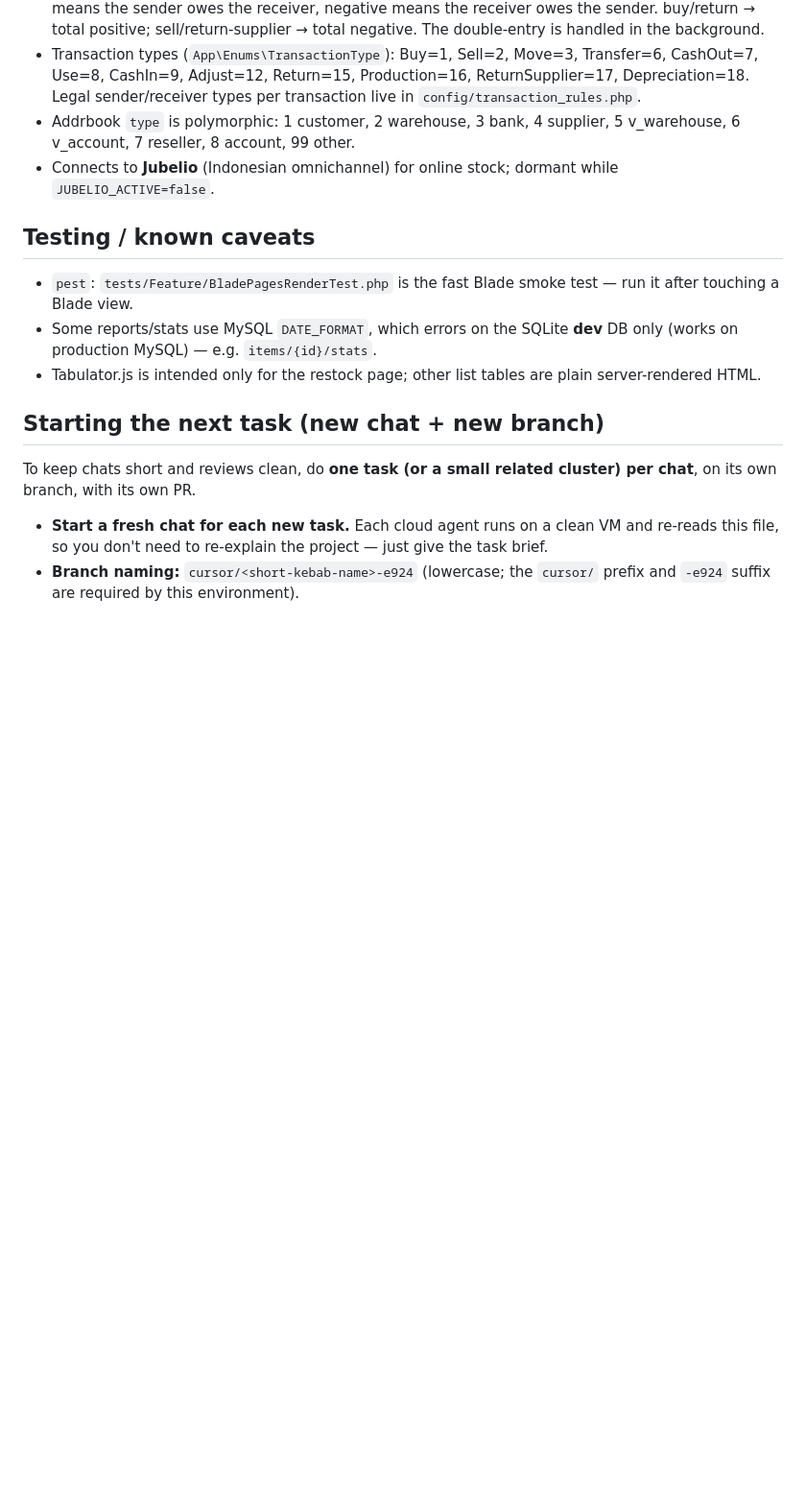
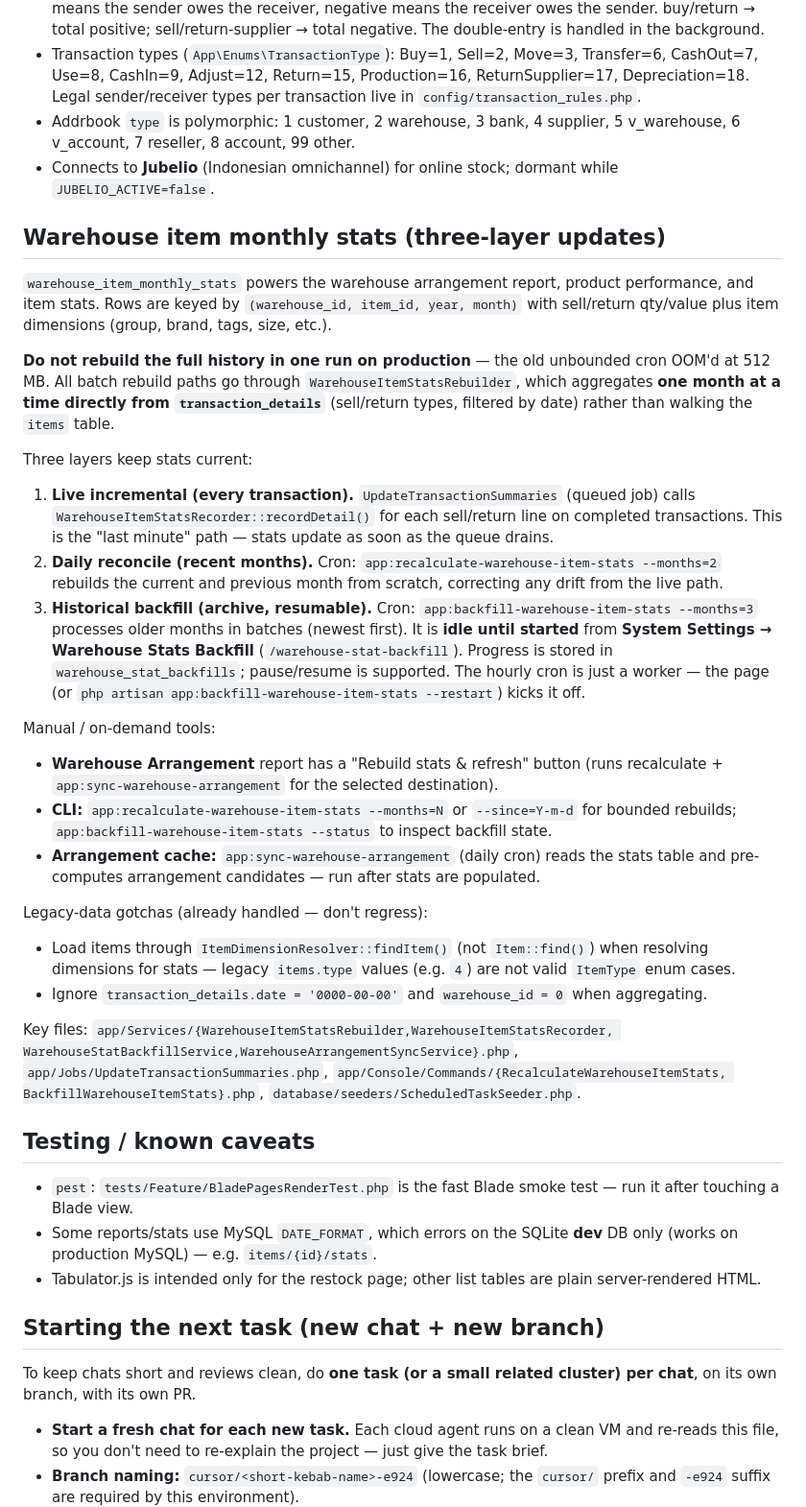
Before and after one commit to ariantog/aria, a Markdown page: AGENTS.md, the part around the change. Shown at 96% size. Rendered like a GitHub page; blank space fills up the shorter version.

Commit message:
Document three-layer warehouse item stats update strategy in AGENTS.md
Co-authored-by: ariantog <ariantog@users.noreply.github.com>

```diff
--- a/AGENTS.md
+++ b/AGENTS.md
@@ -84,6 +84,50 @@ Already-fixed gotchas — don't reintroduce them:
   6 v_account, 7 reseller, 8 account, 99 other.
 - Connects to **Jubelio** (Indonesian omnichannel) for online stock; dormant while `JUBELIO_ACTIVE=false`.
 
+## Warehouse item monthly stats (three-layer updates)
+
+`warehouse_item_monthly_stats` powers the warehouse arrangement report, product performance, and
+item stats. Rows are keyed by `(warehouse_id, item_id, year, month)` with sell/return qty/value
+plus item dimensions (group, brand, tags, size, etc.).
+
+**Do not rebuild the full history in one run on production** — the old unbounded cron OOM'd at
+512 MB. All batch rebuild paths go through `WarehouseItemStatsRebuilder`, which aggregates **one
+month at a time directly from `transaction_details`** (sell/return types, filtered by date) rather
+than walking the `items` table.
+
+Three layers keep stats current:
+
+1. **Live incremental (every transaction).** `UpdateTransactionSummaries` (queued job) calls
+   `WarehouseItemStatsRecorder::recordDetail()` for each sell/return line on completed
+   transactions. This is the "last minute" path — stats update as soon as the queue drains.
+2. **Daily reconcile (recent months).** Cron: `app:recalculate-warehouse-item-stats --months=2`
+   rebuilds the current and previous month from scratch, correcting any drift from the live path.
+3. **Historical backfill (archive, resumable).** Cron: `app:backfill-warehouse-item-stats --months=3`
+   processes older months in batches (newest first). It is **idle until started** from **System
+   Settings → Warehouse Stats Backfill** (`/warehouse-stat-backfill`). Progress is stored in
+   `warehouse_stat_backfills`; pause/resume is supported. The hourly cron is just a worker — the
+   page (or `php artisan app:backfill-warehouse-item-stats --restart`) kicks it off.
+
+Manual / on-demand tools:
+
+- **Warehouse Arrangement** report has a "Rebuild stats & refresh" button (runs recalculate +
+  `app:sync-warehouse-arrangement` for the selected destination).
+- **CLI:** `app:recalculate-warehouse-item-stats --months=N` or `--since=Y-m-d` for bounded
+  rebuilds; `app:backfill-warehouse-item-stats --status` to inspect backfill state.
+- **Arrangement cache:** `app:sync-warehouse-arrangement` (daily cron) reads the stats table and
+  pre-computes arrangement candidates — run after stats are populated.
+
+Legacy-data gotchas (already handled — don't regress):
+
+- Load items through `ItemDimensionResolver::findItem()` (not `Item::find()`) when resolving
+  dimensions for stats — legacy `items.type` values (e.g. `4`) are not valid `ItemType` enum cases.
+- Ignore `transaction_details.date = '0000-00-00'` and `warehouse_id = 0` when aggregating.
+
+Key files: `app/Services/{WarehouseItemStatsRebuilder,WarehouseItemStatsRecorder,
+WarehouseStatBackfillService,WarehouseArrangementSyncService}.php`,
+`app/Jobs/UpdateTransactionSummaries.php`, `app/Console/Commands/{RecalculateWarehouseItemStats,
+BackfillWarehouseItemStats}.php`, `database/seeders/ScheduledTaskSeeder.php`.
+
 ## Testing / known caveats
 
 - `pest`: `tests/Feature/BladePagesRenderTest.php` is the fast Blade smoke test — run it after touching
```
